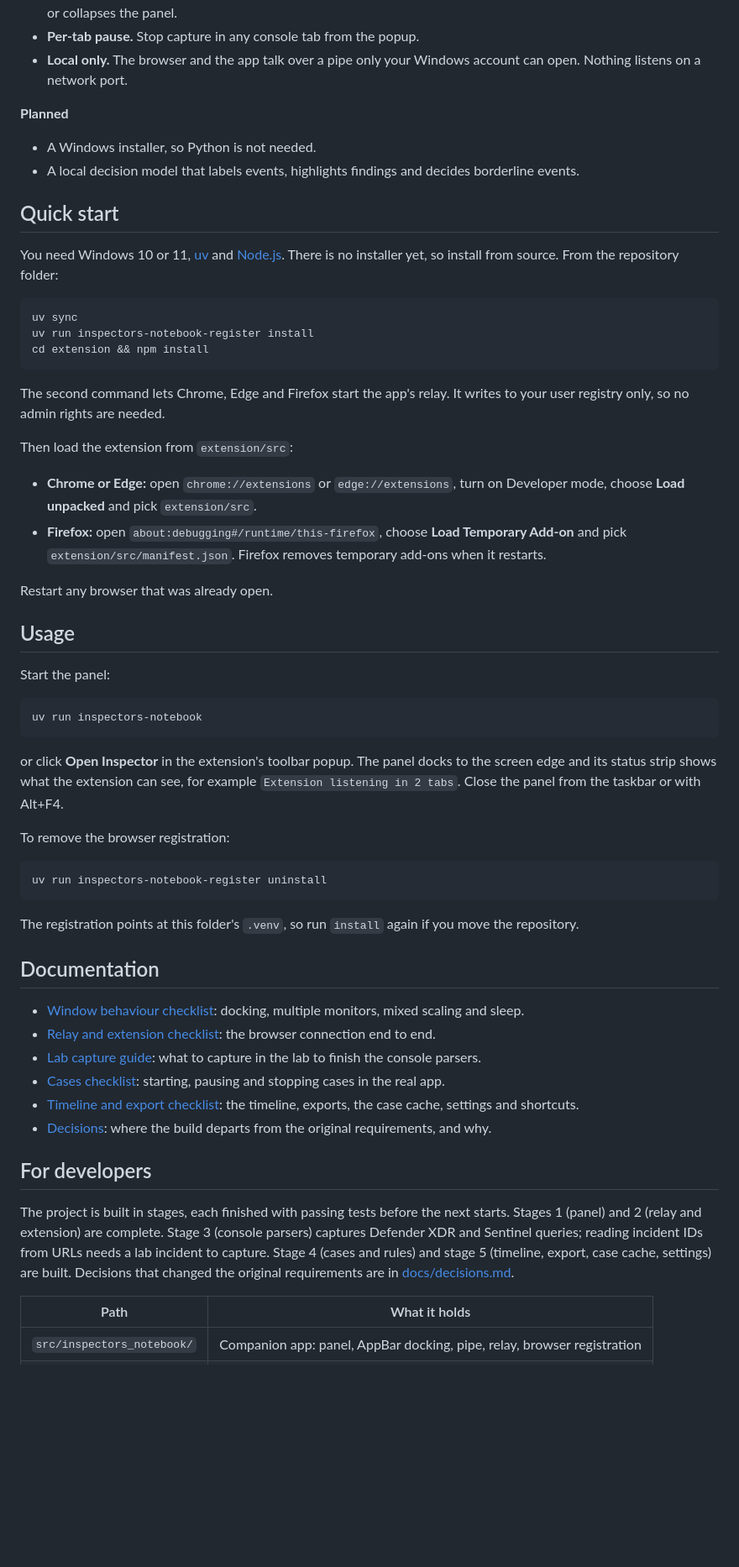
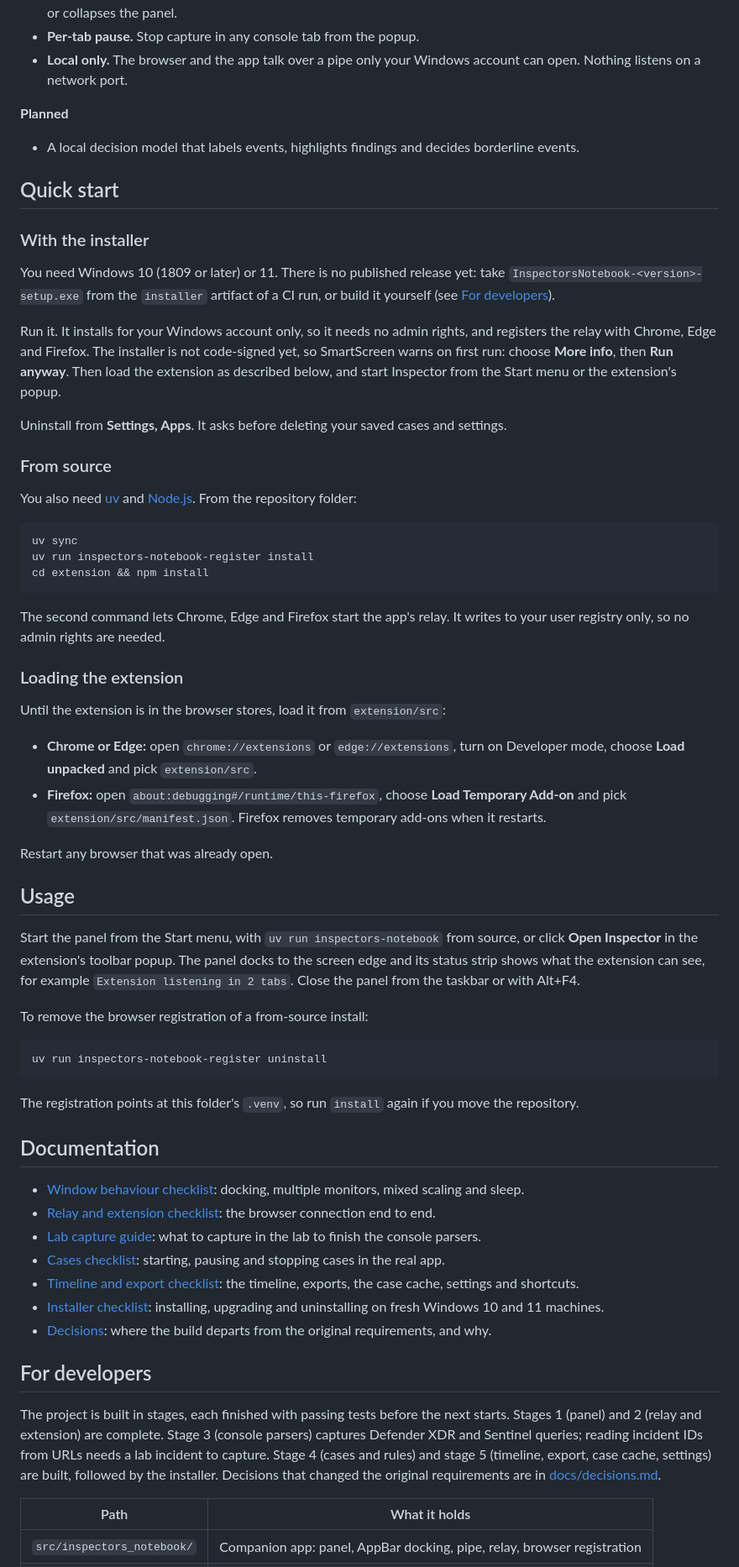
Before and after one commit to sect0r-cybersec/inspectors-notebook, a Markdown page: README.md, the part around one of its changes. Shown at 84% size. Rendered like a GitHub page; blank space fills up the shorter version.

Commit message:
docs: document the installer, its decisions and its manual checklist

````diff
--- a/README.md
+++ b/README.md
@@ -38,12 +38,21 @@ Inspector's Notebook records what you do in security consoles during an investig
 
 **Planned**
 
-- A Windows installer, so Python is not needed.
 - A local decision model that labels events, highlights findings and decides borderline events.
 
 ## Quick start
 
-You need Windows 10 or 11, [uv](https://docs.astral.sh/uv/) and [Node.js](https://nodejs.org/). There is no installer yet, so install from source. From the repository folder:
+### With the installer
+
+You need Windows 10 (1809 or later) or 11. There is no published release yet: take `InspectorsNotebook-<version>-setup.exe` from the `installer` artifact of a CI run, or build it yourself (see [For developers](#for-developers)).
+
+Run it. It installs for your Windows account only, so it needs no admin rights, and registers the relay with Chrome, Edge and Firefox. The installer is not code-signed yet, so SmartScreen warns on first run: choose **More info**, then **Run anyway**. Then load the extension as described below, and start Inspector from the Start menu or the extension's popup.
+
+Uninstall from **Settings, Apps**. It asks before deleting your saved cases and settings.
+
+### From source
+
+You also need [uv](https://docs.astral.sh/uv/) and [Node.js](https://nodejs.org/). From the repository folder:
 
 ```bash
 uv sync
@@ -53,7 +62,9 @@ cd extension && npm install
 
 The second command lets Chrome, Edge and Firefox start the app's relay. It writes to your user registry only, so no admin rights are needed.
 
-Then load the extension from `extension/src`:
+### Loading the extension
+
+Until the extension is in the browser stores, load it from `extension/src`:
 
 - **Chrome or Edge:** open `chrome://extensions` or `edge://extensions`, turn on Developer mode, choose **Load unpacked** and pick `extension/src`.
 - **Firefox:** open `about:debugging#/runtime/this-firefox`, choose **Load Temporary Add-on** and pick `extension/src/manifest.json`. Firefox removes temporary add-ons when it restarts.
@@ -62,15 +73,9 @@ Restart any browser that was already open.
 
 ## Usage
 
-Start the panel:
+Start the panel from the Start menu, with `uv run inspectors-notebook` from source, or click **Open Inspector** in the extension's toolbar popup. The panel docks to the screen edge and its status strip shows what the extension can see, for example `Extension listening in 2 tabs`. Close the panel from the taskbar or with Alt+F4.
 
-```bash
-uv run inspectors-notebook
-```
-
-or click **Open Inspector** in the extension's toolbar popup. The panel docks to the screen edge and its status strip shows what the extension can see, for example `Extension listening in 2 tabs`. Close the panel from the taskbar or with Alt+F4.
-
-To remove the browser registration:
+To remove the browser registration of a from-source install:
 
 ```bash
 uv run inspectors-notebook-register uninstall
@@ -85,11 +90,12 @@ The registration points at this folder's `.venv`, so run `install` again if you
 - [Lab capture guide](tests/manual/S3-lab-capture-guide.md): what to capture in the lab to finish the console parsers.
 - [Cases checklist](tests/manual/S4-case-checklist.md): starting, pausing and stopping cases in the real app.
 - [Timeline and export checklist](tests/manual/S5-timeline-export-checklist.md): the timeline, exports, the case cache, settings and shortcuts.
+- [Installer checklist](tests/manual/installer-checklist.md): installing, upgrading and uninstalling on fresh Windows 10 and 11 machines.
 - [Decisions](docs/decisions.md): where the build departs from the original requirements, and why.
 
 ## For developers
 
-The project is built in stages, each finished with passing tests before the next starts. Stages 1 (panel) and 2 (relay and extension) are complete. Stage 3 (console parsers) captures Defender XDR and Sentinel queries; reading incident IDs from URLs needs a lab incident to capture. Stage 4 (cases and rules) and stage 5 (timeline, export, case cache, settings) are built. Decisions that changed the original requirements are in [docs/decisions.md](docs/decisions.md).
+The project is built in stages, each finished with passing tests before the next starts. Stages 1 (panel) and 2 (relay and extension) are complete. Stage 3 (console parsers) captures Defender XDR and Sentinel queries; reading incident IDs from URLs needs a lab incident to capture. Stage 4 (cases and rules) and stage 5 (timeline, export, case cache, settings) are built, followed by the installer. Decisions that changed the original requirements are in [docs/decisions.md](docs/decisions.md).
 
 | Path | What it holds |
 | --- | --- |
````
Also changed, not shown: other parts of README.md (+11 -1 lines), docs/decisions.md (+11 -0 lines), 1 other file.
